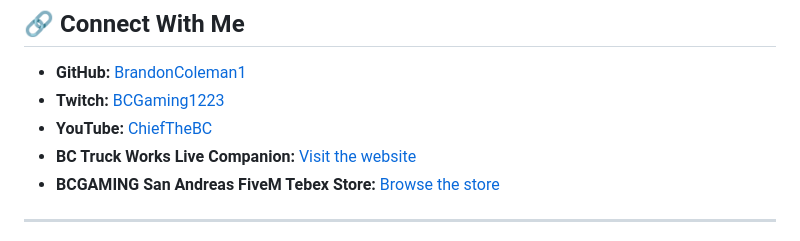
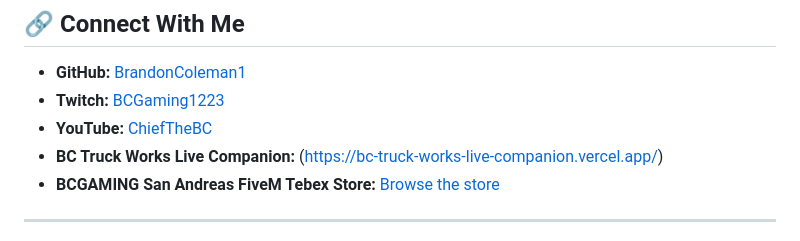
Before and after one commit to BrandonColeman1/https-BrandonColeman1.github.io-my-gaming-world, a Markdown page: README.md, the part around the change. Drawn GitHub-style.

Commit message:
Fix link formatting for BC Truck Works Live Companion
Updated the link format for BC Truck Works Live Companion.

```diff
--- a/README.md
+++ b/README.md
@@ -102,7 +102,7 @@ I enjoy gaming, trucking simulators, roleplay communities, streaming, content cr
 - **GitHub:** [BrandonColeman1](https://github.com/BrandonColeman1)
 - **Twitch:** [BCGaming1223](https://www.twitch.tv/bcgaming1223)
 - **YouTube:** [ChiefTheBC](https://www.youtube.com/c/THEBCfamily-dispatcher)
-- **BC Truck Works Live Companion:** [Visit the website](https://bc-truck-works-live-companion.vercel.app/)
+- **BC Truck Works Live Companion:** (https://bc-truck-works-live-companion.vercel.app/)
 - **BCGAMING San Andreas FiveM Tebex Store:** [Browse the store](https://bcgaming-san-andress.tebex.store/)
 
 ---
```
